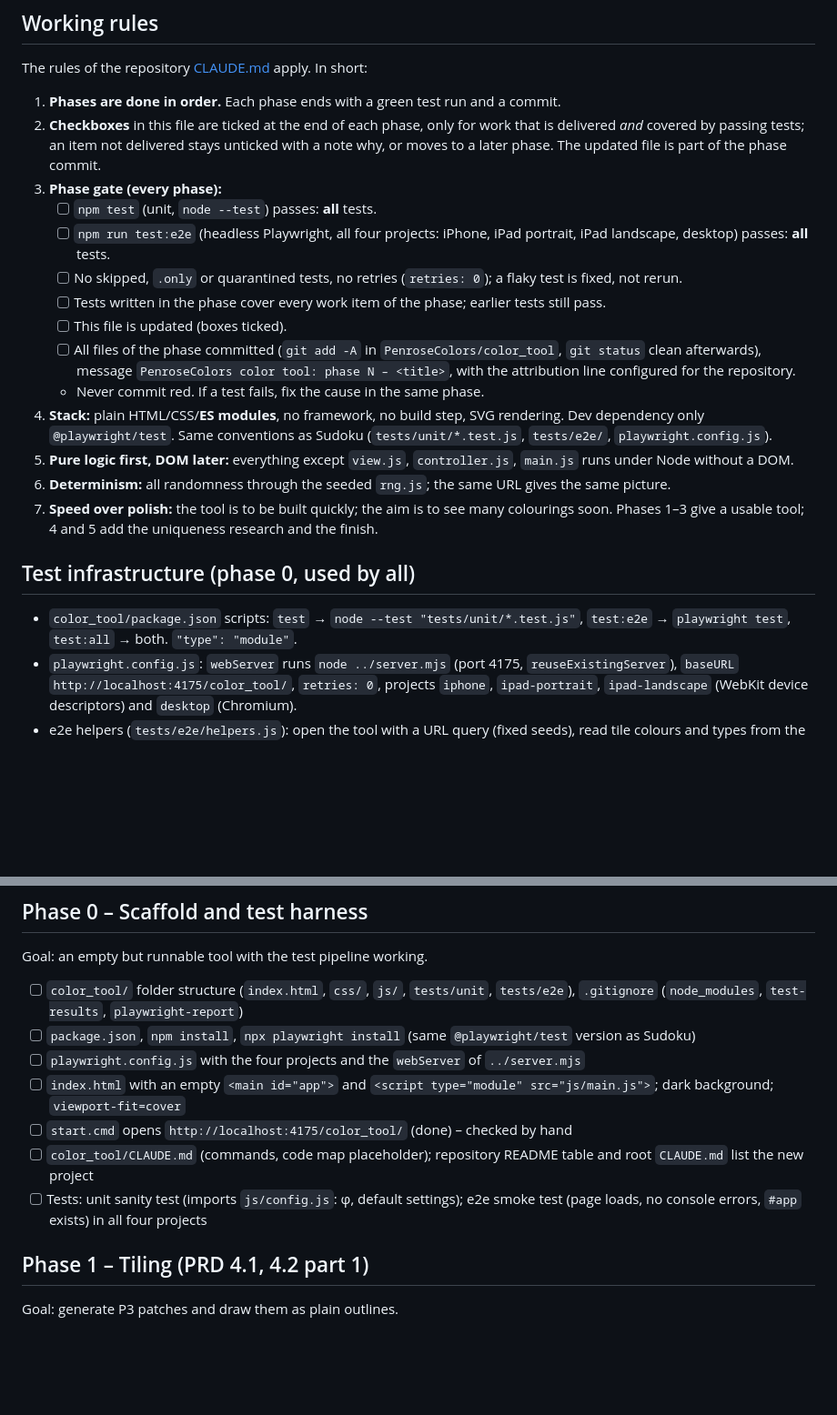
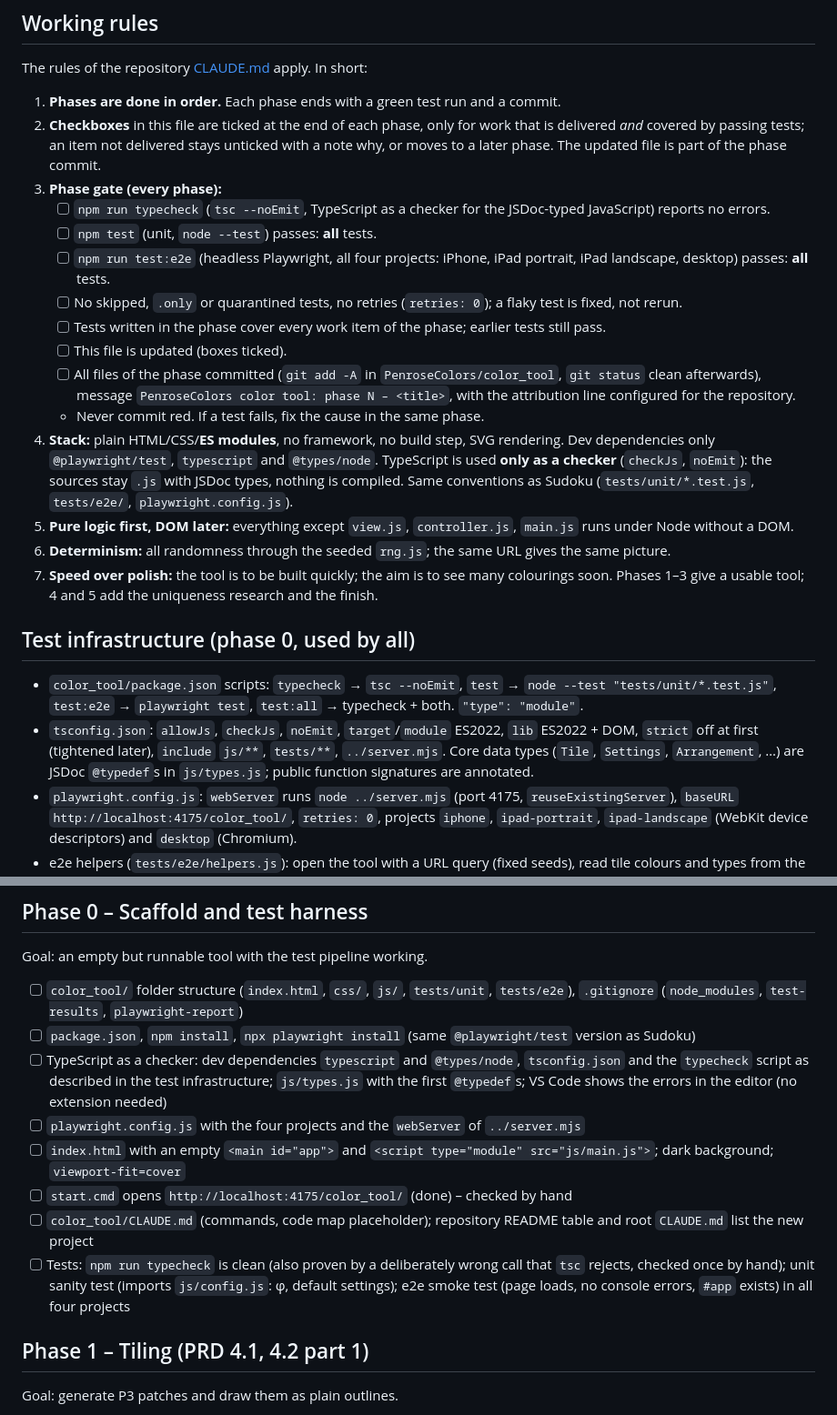
Before and after one commit to PeterWazinski/niceties, a Markdown page: PenroseColors/design/color_tool_implementation.md, 2 parts joined by grey strips. Shown at 91% size. Drawn GitHub-style; blank space fills up the shorter version.

Commit message:
PenroseColors: TypeScript-as-checker in phase 0 of the colour tool plan
Co-Authored-By: Claude Sonnet 5.5 <noreply@anthropic.com>

```diff
--- a/PenroseColors/design/color_tool_implementation.md
+++ b/PenroseColors/design/color_tool_implementation.md
@@ -28,6 +28,7 @@ The rules of the repository [CLAUDE.md](../../CLAUDE.md) apply. In short:
    delivered *and* covered by passing tests; an item not delivered stays unticked with a note why,
    or moves to a later phase. The updated file is part of the phase commit.
 3. **Phase gate (every phase):**
+   - [ ] `npm run typecheck` (`tsc --noEmit`, TypeScript as a checker for the JSDoc-typed JavaScript) reports no errors.
    - [ ] `npm test` (unit, `node --test`) passes: **all** tests.
    - [ ] `npm run test:e2e` (headless Playwright, all four projects: iPhone, iPad portrait, iPad landscape, desktop) passes: **all** tests.
    - [ ] No skipped, `.only` or quarantined tests, no retries (`retries: 0`); a flaky test is fixed, not rerun.
@@ -36,7 +37,8 @@ The rules of the repository [CLAUDE.md](../../CLAUDE.md) apply. In short:
    - [ ] All files of the phase committed (`git add -A` in `PenroseColors/color_tool`, `git status` clean afterwards), message `PenroseColors color tool: phase N – <title>`, with the attribution line configured for the repository.
    - Never commit red. If a test fails, fix the cause in the same phase.
 4. **Stack:** plain HTML/CSS/**ES modules**, no framework, no build step, SVG rendering. Dev
-   dependency only `@playwright/test`. Same conventions as Sudoku (`tests/unit/*.test.js`,
+   dependencies only `@playwright/test`, `typescript` and `@types/node`. TypeScript is used **only
+   as a checker** (`checkJs`, `noEmit`): the sources stay `.js` with JSDoc types, nothing is compiled. Same conventions as Sudoku (`tests/unit/*.test.js`,
    `tests/e2e/`, `playwright.config.js`).
 5. **Pure logic first, DOM later:** everything except `view.js`, `controller.js`, `main.js` runs
    under Node without a DOM.
@@ -46,8 +48,11 @@ The rules of the repository [CLAUDE.md](../../CLAUDE.md) apply. In short:
 
 ## Test infrastructure (phase 0, used by all)
 
-- `color_tool/package.json` scripts: `test` → `node --test "tests/unit/*.test.js"`, `test:e2e` →
-  `playwright test`, `test:all` → both. `"type": "module"`.
+- `color_tool/package.json` scripts: `typecheck` → `tsc --noEmit`, `test` → `node --test "tests/unit/*.test.js"`,
+  `test:e2e` → `playwright test`, `test:all` → typecheck + both. `"type": "module"`.
+- `tsconfig.json`: `allowJs`, `checkJs`, `noEmit`, `target`/`module` ES2022, `lib` ES2022 + DOM, `strict` off
+  at first (tightened later), `include` `js/**`, `tests/**`, `../server.mjs`. Core data types (`Tile`,
+  `Settings`, `Arrangement`, …) are JSDoc `@typedef`s in `js/types.js`; public function signatures are annotated.
 - `playwright.config.js`: `webServer` runs `node ../server.mjs` (port 4175, `reuseExistingServer`),
   `baseURL` `http://localhost:4175/color_tool/`, `retries: 0`, projects `iphone`, `ipad-portrait`,
   `ipad-landscape` (WebKit device descriptors) and `desktop` (Chromium).
@@ -65,11 +70,13 @@ Goal: an empty but runnable tool with the test pipeline working.
 
 - [ ] `color_tool/` folder structure (`index.html`, `css/`, `js/`, `tests/unit`, `tests/e2e`), `.gitignore` (`node_modules`, `test-results`, `playwright-report`)
 - [ ] `package.json`, `npm install`, `npx playwright install` (same `@playwright/test` version as Sudoku)
+- [ ] TypeScript as a checker: dev dependencies `typescript` and `@types/node`, `tsconfig.json` and the `typecheck` script as described in the test infrastructure; `js/types.js` with the first `@typedef`s; VS Code shows the errors in the editor
+  (no extension needed)
 - [ ] `playwright.config.js` with the four projects and the `webServer` of `../server.mjs`
 - [ ] `index.html` with an empty `<main id="app">` and `<script type="module" src="js/main.js">`; dark background; `viewport-fit=cover`
 - [ ] `start.cmd` opens `http://localhost:4175/color_tool/` (done) – checked by hand
 - [ ] `color_tool/CLAUDE.md` (commands, code map placeholder); repository README table and root `CLAUDE.md` list the new project
-- [ ] Tests: unit sanity test (imports `js/config.js`: φ, default settings); e2e smoke test (page loads, no console errors, `#app` exists) in all four projects
+- [ ] Tests: `npm run typecheck` is clean (also proven by a deliberately wrong call that `tsc` rejects, checked once by hand); unit sanity test (imports `js/config.js`: φ, default settings); e2e smoke test (page loads, no console errors, `#app` exists) in all four projects
 
 ## Phase 1 – Tiling (PRD 4.1, 4.2 part 1)
 
```
